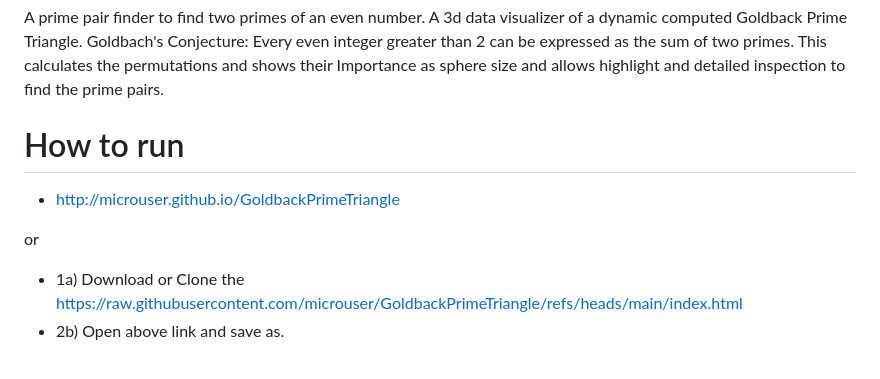
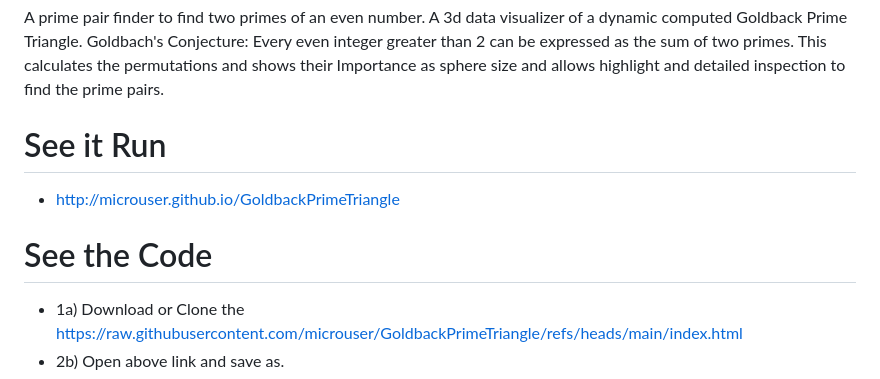
Before and after one commit to microuser/GoldbackPrimeTriangle, a Markdown page: README.md, the part around the change. Rendered like a GitHub page.

```diff
--- a/README.md
+++ b/README.md
@@ -2,11 +2,11 @@
 A prime pair finder to find two primes of an even number. A 3d data visualizer of a dynamic computed Goldback Prime Triangle. Goldbach's Conjecture: Every even integer greater
 than 2 can be expressed as the sum of two primes. This calculates the permutations and shows their Importance as sphere size and allows highlight and detailed inspection to find the prime pairs.
 
-# How to run
+# See it Run
 
 - http://microuser.github.io/GoldbackPrimeTriangle
 
-or
+# See the Code
 
 - 1a) Download or Clone the https://raw.githubusercontent.com/microuser/GoldbackPrimeTriangle/refs/heads/main/index.html
 - 2b) Open above link and save as.
```
